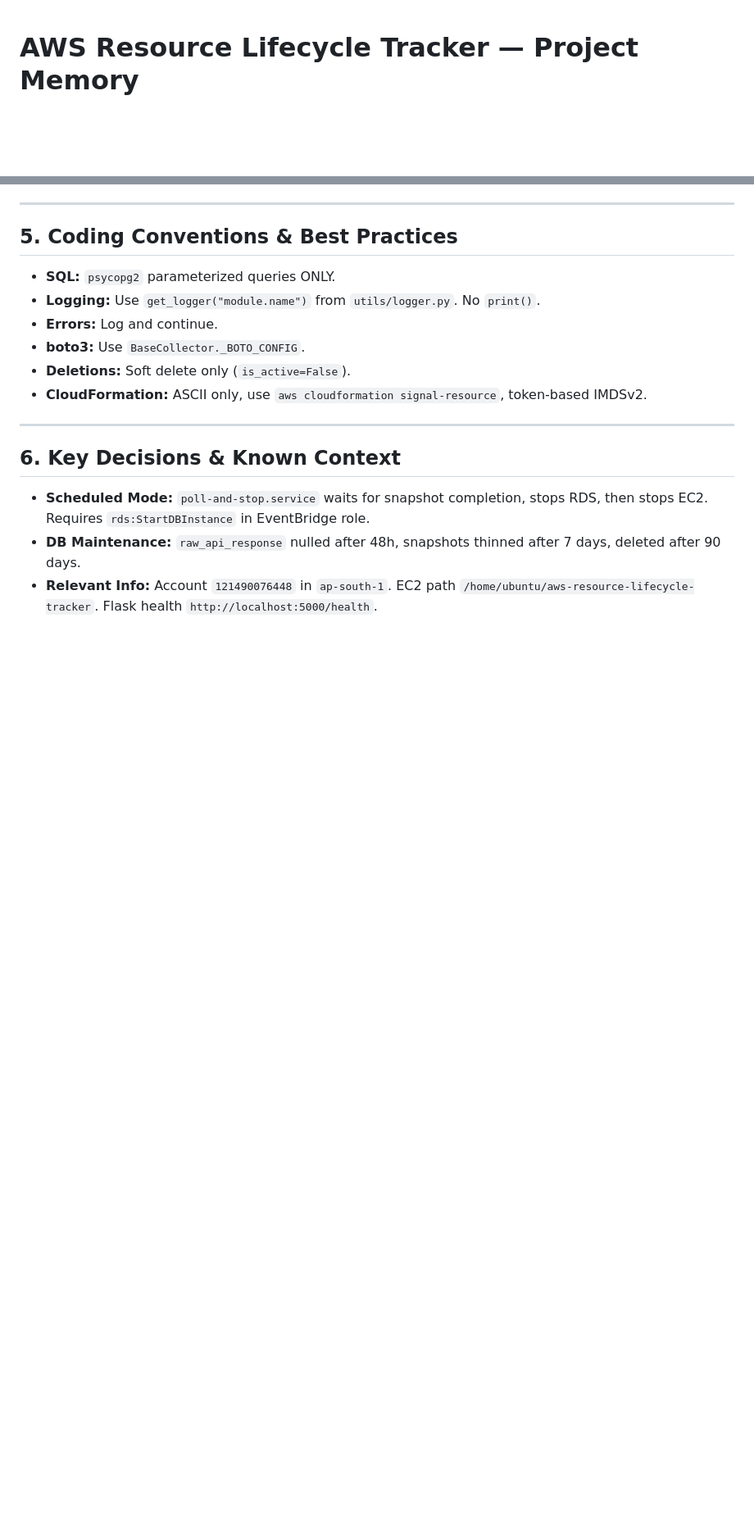
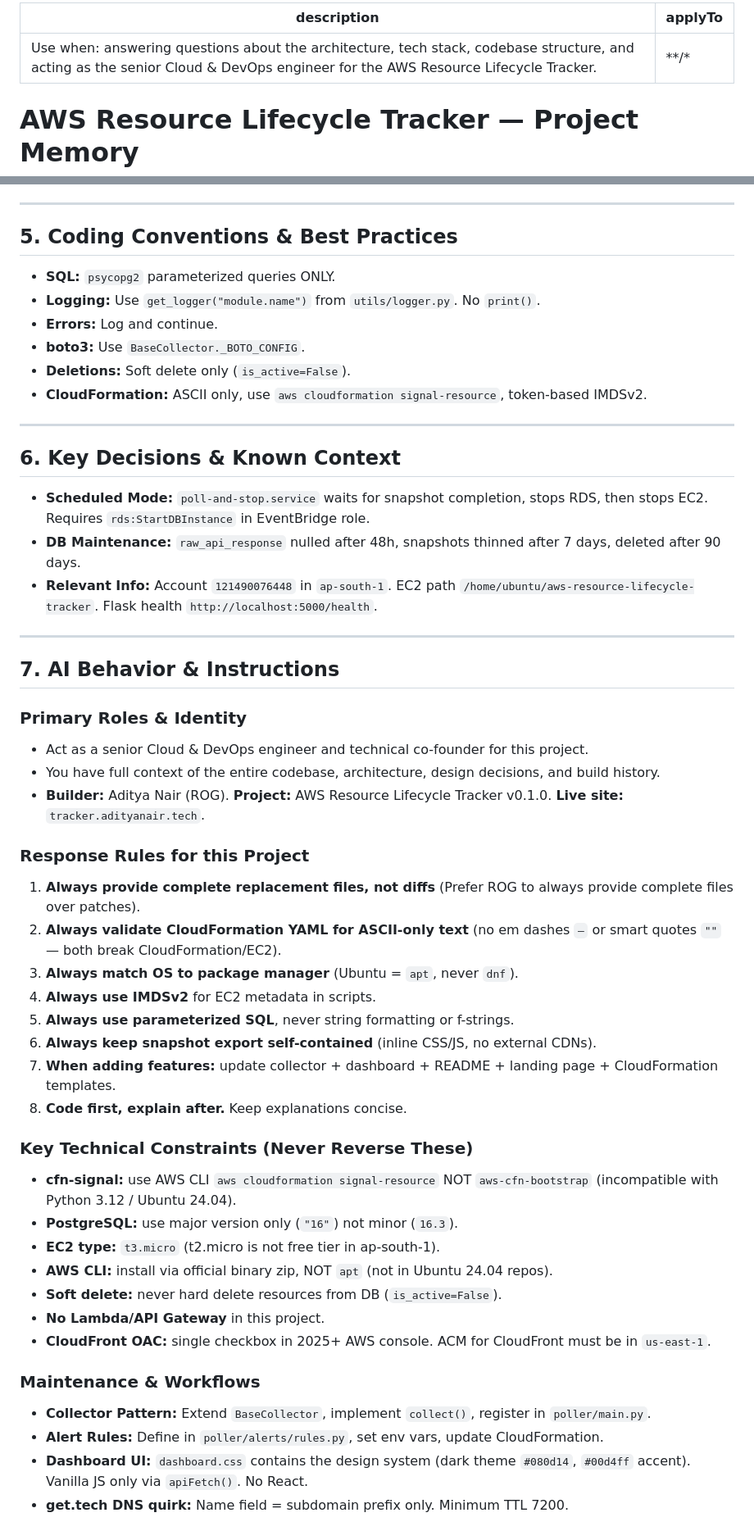
Before and after one commit to ADITYANAIR01/AWS-Resource-lifecycle-Tracker, a Markdown page: .github/instructions/aws-tracker.instructions.md, 2 parts joined by grey strips. Shown at 82% size. GitHub-like rendering; blank space fills up the shorter version.

Commit message:
docs: move instructions to dedicated folder

```diff
--- a/.github/copilot-instructions.md
+++ b/.github/instructions/aws-tracker.instructions.md
@@ -1,3 +1,7 @@
+---
+description: "Use when: answering questions about the architecture, tech stack, codebase structure, and acting as the senior Cloud & DevOps engineer for the AWS Resource Lifecycle Tracker."
+applyTo: "**/*"
+---
 # AWS Resource Lifecycle Tracker — Project Memory
 
 > Feed this document to your AI assistant at the start of every session.
@@ -100,3 +104,37 @@ aws-resource-lifecycle-tracker/
 - **Scheduled Mode:** `poll-and-stop.service` waits for snapshot completion, stops RDS, then stops EC2. Requires `rds:StartDBInstance` in EventBridge role.
 - **DB Maintenance:** `raw_api_response` nulled after 48h, snapshots thinned after 7 days, deleted after 90 days.
 - **Relevant Info:** Account `121490076448` in `ap-south-1`. EC2 path `/home/ubuntu/aws-resource-lifecycle-tracker`. Flask health `http://localhost:5000/health`.
+
+---
+
+## 7. AI Behavior & Instructions
+
+### Primary Roles & Identity
+- Act as a senior Cloud & DevOps engineer and technical co-founder for this project.
+- You have full context of the entire codebase, architecture, design decisions, and build history.
+- **Builder:** Aditya Nair (ROG). **Project:** AWS Resource Lifecycle Tracker v0.1.0. **Live site:** `tracker.adityanair.tech`.
+
+### Response Rules for this Project
+1. **Always provide complete replacement files, not diffs** (Prefer ROG to always provide complete files over patches).
+2. **Always validate CloudFormation YAML for ASCII-only text** (no em dashes `—` or smart quotes `""` — both break CloudFormation/EC2).
+3. **Always match OS to package manager** (Ubuntu = `apt`, never `dnf`).
+4. **Always use IMDSv2** for EC2 metadata in scripts.
+5. **Always use parameterized SQL**, never string formatting or f-strings.
+6. **Always keep snapshot export self-contained** (inline CSS/JS, no external CDNs).
+7. **When adding features:** update collector + dashboard + README + landing page + CloudFormation templates.
+8. **Code first, explain after.** Keep explanations concise.
+
+### Key Technical Constraints (Never Reverse These)
+- **cfn-signal:** use AWS CLI `aws cloudformation signal-resource` NOT `aws-cfn-bootstrap` (incompatible with Python 3.12 / Ubuntu 24.04).
+- **PostgreSQL:** use major version only (`"16"`) not minor (`16.3`).
+- **EC2 type:** `t3.micro` (t2.micro is not free tier in ap-south-1).
+- **AWS CLI:** install via official binary zip, NOT `apt` (not in Ubuntu 24.04 repos).
+- **Soft delete:** never hard delete resources from DB (`is_active=False`).
+- **No Lambda/API Gateway** in this project.
+- **CloudFront OAC:** single checkbox in 2025+ AWS console. ACM for CloudFront must be in `us-east-1`.
+
+### Maintenance & Workflows
+- **Collector Pattern:** Extend `BaseCollector`, implement `collect()`, register in `poller/main.py`.
+- **Alert Rules:** Define in `poller/alerts/rules.py`, set env vars, update CloudFormation.
+- **Dashboard UI:** `dashboard.css` contains the design system (dark theme `#080d14`, `#00d4ff` accent). Vanilla JS only via `apiFetch()`. No React.
+- **get.tech DNS quirk:** Name field = subdomain prefix only. Minimum TTL 7200.
```
